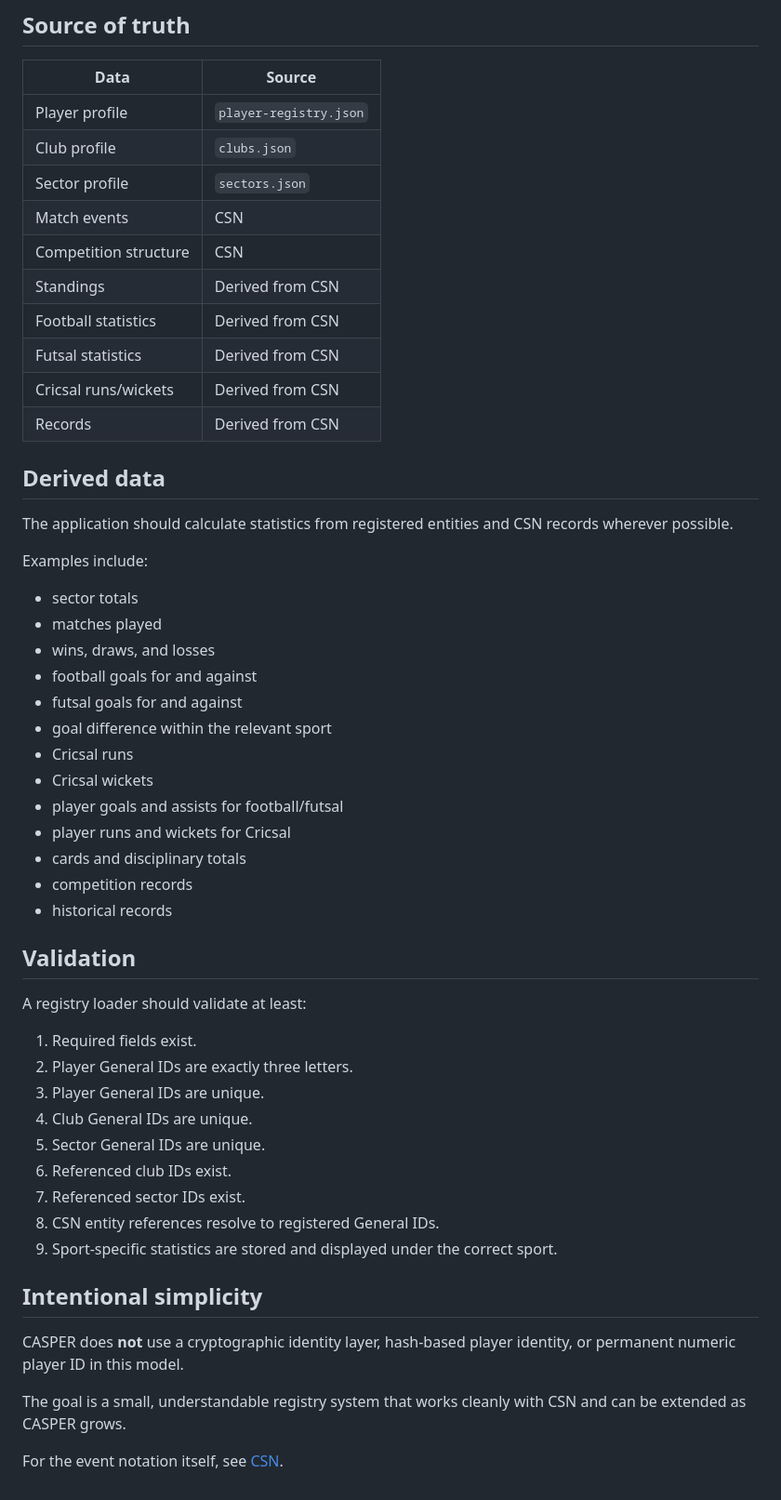
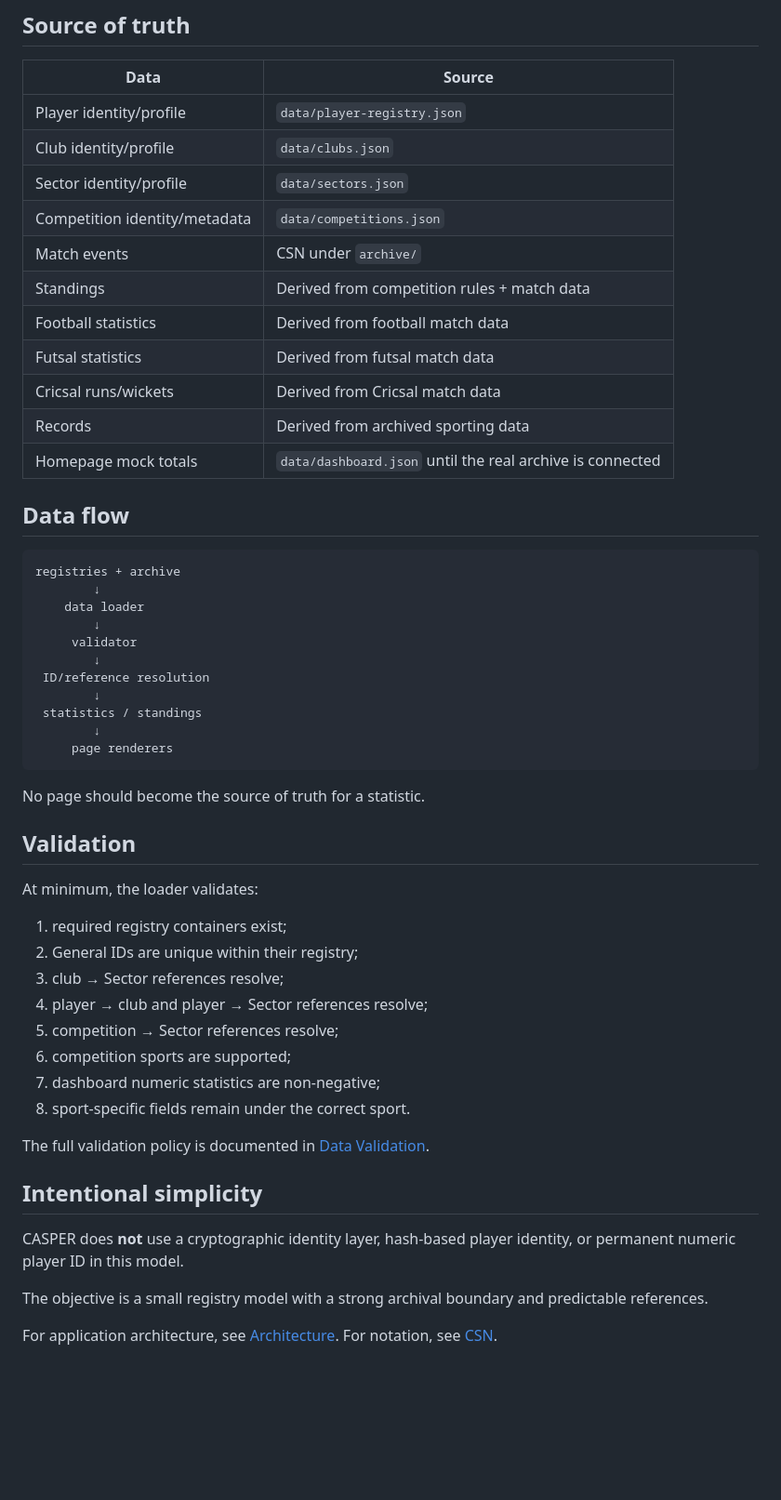
Before and after one commit to Anish-C2/Experiments, a Markdown page: docs/DATA_STRUCTURE.md, the part around one of its changes. Shown at 93% size. GitHub-like rendering; blank space fills up the shorter version.

Commit message:
Document current registry layout and mock snapshot

````diff
--- a/docs/DATA_STRUCTURE.md
+++ b/docs/DATA_STRUCTURE.md
@@ -152,55 +171,55 @@ PLAYER ──< CLUB
 
 | Data | Source |
 |---|---|
-| Player profile | `player-registry.json` |
-| Club profile | `clubs.json` |
-| Sector profile | `sectors.json` |
-| Match events | CSN |
-| Competition structure | CSN |
-| Standings | Derived from CSN |
-| Football statistics | Derived from CSN |
-| Futsal statistics | Derived from CSN |
-| Cricsal runs/wickets | Derived from CSN |
-| Records | Derived from CSN |
+| Player identity/profile | `data/player-registry.json` |
+| Club identity/profile | `data/clubs.json` |
+| Sector identity/profile | `data/sectors.json` |
+| Competition identity/metadata | `data/competitions.json` |
+| Match events | CSN under `archive/` |
+| Standings | Derived from competition rules + match data |
+| Football statistics | Derived from football match data |
+| Futsal statistics | Derived from futsal match data |
+| Cricsal runs/wickets | Derived from Cricsal match data |
+| Records | Derived from archived sporting data |
+| Homepage mock totals | `data/dashboard.json` until the real archive is connected |
 
-## Derived data
+## Data flow
 
-The application should calculate statistics from registered entities and CSN records wherever possible.
+```text
+registries + archive
+        ↓
+    data loader
+        ↓
+     validator
+        ↓
+ ID/reference resolution
+        ↓
+ statistics / standings
+        ↓
+     page renderers
+```
 
-Examples include:
-
-- sector totals
-- matches played
-- wins, draws, and losses
-- football goals for and against
-- futsal goals for and against
-- goal difference within the relevant sport
-- Cricsal runs
-- Cricsal wickets
-- player goals and assists for football/futsal
-- player runs and wickets for Cricsal
-- cards and disciplinary totals
-- competition records
-- historical records
+No page should become the source of truth for a statistic.
 
 ## Validation
 
-A registry loader should validate at least:
+At minimum, the loader validates:
 
-1. Required fields exist.
-2. Player General IDs are exactly three letters.
-3. Player General IDs are unique.
-4. Club General IDs are unique.
-5. Sector General IDs are unique.
-6. Referenced club IDs exist.
-7. Referenced sector IDs exist.
-8. CSN entity references resolve to registered General IDs.
-9. Sport-specific statistics are stored and displayed under the correct sport.
+1. required registry containers exist;
+2. General IDs are unique within their registry;
+3. club → Sector references resolve;
+4. player → club and player → Sector references resolve;
+5. competition → Sector references resolve;
+6. competition sports are supported;
+7. dashboard numeric statistics are non-negative;
+8. sport-specific fields remain under the correct sport.
+
+The full validation policy is documented in [Data Validation](./DATA_VALIDATION.md).
 
 ## Intentional simplicity
 
 CASPER does **not** use a cryptographic identity layer, hash-based player identity, or permanent numeric player ID in this model.
 
-The goal is a small, understandable registry system that works cleanly with CSN and can be extended as CASPER grows.
+The objective is a small registry model with a strong archival boundary and predictable references.
 
-For the event notation itself, see [CSN](./CSN.md).
+For application architecture, see [Architecture](./ARCHITECTURE.md). For notation, see [CSN](./CSN.md).
````
Also changed, not shown: other parts of docs/DATA_STRUCTURE.md (+74 -55 lines).
